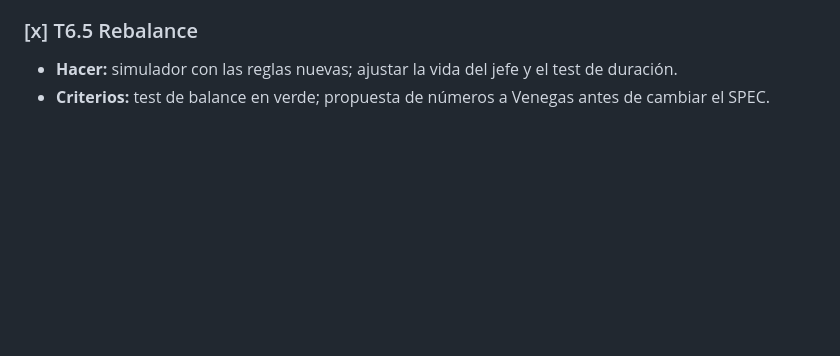
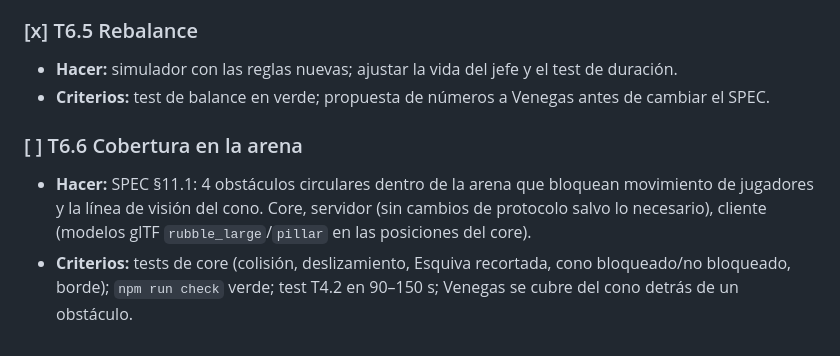
Before and after one commit to LuisGabriel112/mictlan, a Markdown page: PLAN.md, the part around the change. Rendered like a GitHub page; blank space fills up the shorter version.

```diff
--- a/PLAN.md
+++ b/PLAN.md
@@ -328,3 +328,7 @@ Objetivo: el ambiente de SPEC §9 con cámara isométrica. Core, servidor y red
 ### [x] T6.5 Rebalance
 - **Hacer:** simulador con las reglas nuevas; ajustar la vida del jefe y el test de duración.
 - **Criterios:** test de balance en verde; propuesta de números a Venegas antes de cambiar el SPEC.
+
+### [ ] T6.6 Cobertura en la arena
+- **Hacer:** SPEC §11.1: 4 obstáculos circulares dentro de la arena que bloquean movimiento de jugadores y la línea de visión del cono. Core, servidor (sin cambios de protocolo salvo lo necesario), cliente (modelos glTF `rubble_large`/`pillar` en las posiciones del core).
+- **Criterios:** tests de core (colisión, deslizamiento, Esquiva recortada, cono bloqueado/no bloqueado, borde); `npm run check` verde; test T4.2 en 90–150 s; Venegas se cubre del cono detrás de un obstáculo.
```
Also changed, not shown: PROMPTS.md (+20 -0 lines), SPEC.md (+9 -0 lines).
